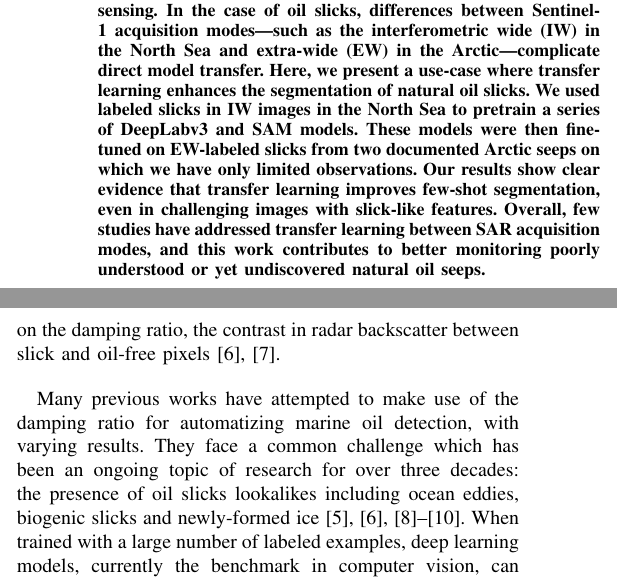
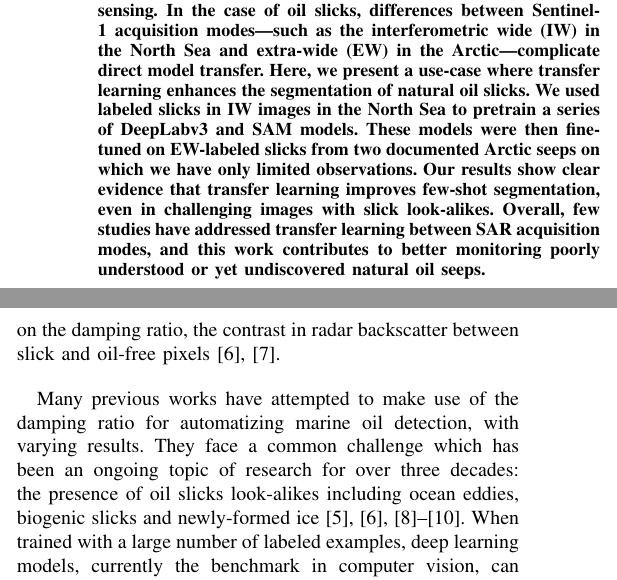
Before and after one commit to julvad/transfer_learning_S1_slicks_arctic, a LaTeX paper (latex/manuscript.tex): two parts of the columns of page 1 of 5, joined at a grey line, cut so that both start at the same text. Compiled offline with pdfLaTeX; a missing font is replaced by an installed copy or a similar font; a LaTeX package or settings file that is missing is left out.

Commit message:
look-alike
wording adjustment

```diff
--- a/latex/manuscript.tex
+++ b/latex/manuscript.tex
@@ -57,7 +57,7 @@ Malin Johansson is with the Department of Physics and Technology, The Arctic Uni
     % and limit the potential for transfer learning %% Does this contradict the point of the paper?
     Here, we present a use-case where transfer learning enhances the segmentation of natural oil slicks. We used labeled slicks in IW images in the North Sea to pretrain a series of DeepLabv3 and SAM models.
     These models were then fine-tuned on EW-labeled slicks from two documented Arctic seeps on which we have only limited observations. Our results show clear evidence that transfer learning improves few-shot
-    segmentation, even in challenging images with slick-like features. Overall, few studies have addressed transfer learning between SAR acquisition modes, and this work contributes to
+    segmentation, even in challenging images with slick look-alikes. Overall, few studies have addressed transfer learning between SAR acquisition modes, and this work contributes to
     better monitoring poorly understood or yet undiscovered natural oil seeps.
 \end{abstract}
 
@@ -75,7 +75,7 @@ In precise terms, SAR's capacity for detecting a slick relies on the damping rat
 quigleyInvestigationDampingRatio2023}.
 
 Many previous works have attempted to make use of the damping ratio for automatizing marine oil detection, with varying results. They face a common challenge which has been an ongoing topic of research for over
-three decades: the presence of oil slicks lookalikes including ocean eddies, biogenic slicks and newly-formed ice \cite{johanssonCanMineralOil2020,hovlandSlickDetectionSAR1994,alpersOilsSurfactants2004,
+three decades: the presence of oil slicks look-alikes including ocean eddies, biogenic slicks and newly-formed ice \cite{johanssonCanMineralOil2020,hovlandSlickDetectionSAR1994,alpersOilsSurfactants2004,
 alpersOilSpillDetection2017,espedalSatelliteDetectionNatural1996}.
 When trained with a large number of labeled examples, deep learning models, currently the benchmark in computer vision, can capture complex shape- and texture-related features for image classification or
 segmentation tasks \cite{goodfellowDeepLearning2016}. When trained with a limited sample size, however, these models struggle to extract more abstract, higher-level features
```
Also changed, not shown: latex/manuscript.tex (4 more changed lines), 4 other files.
